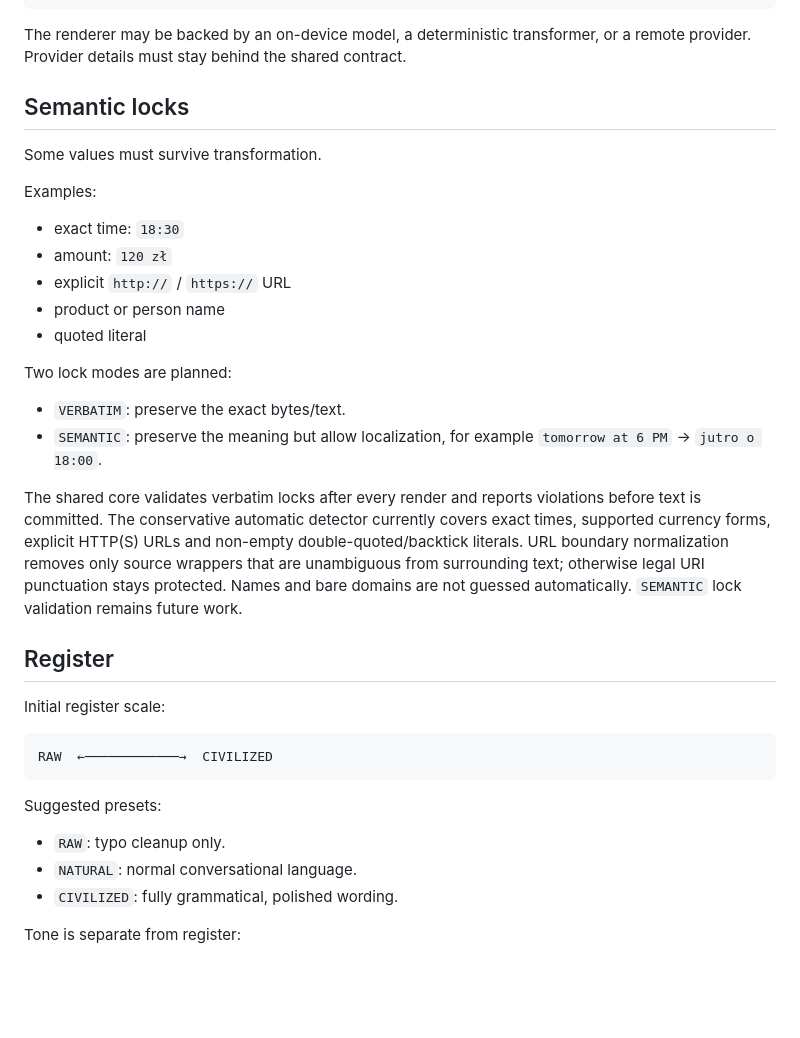
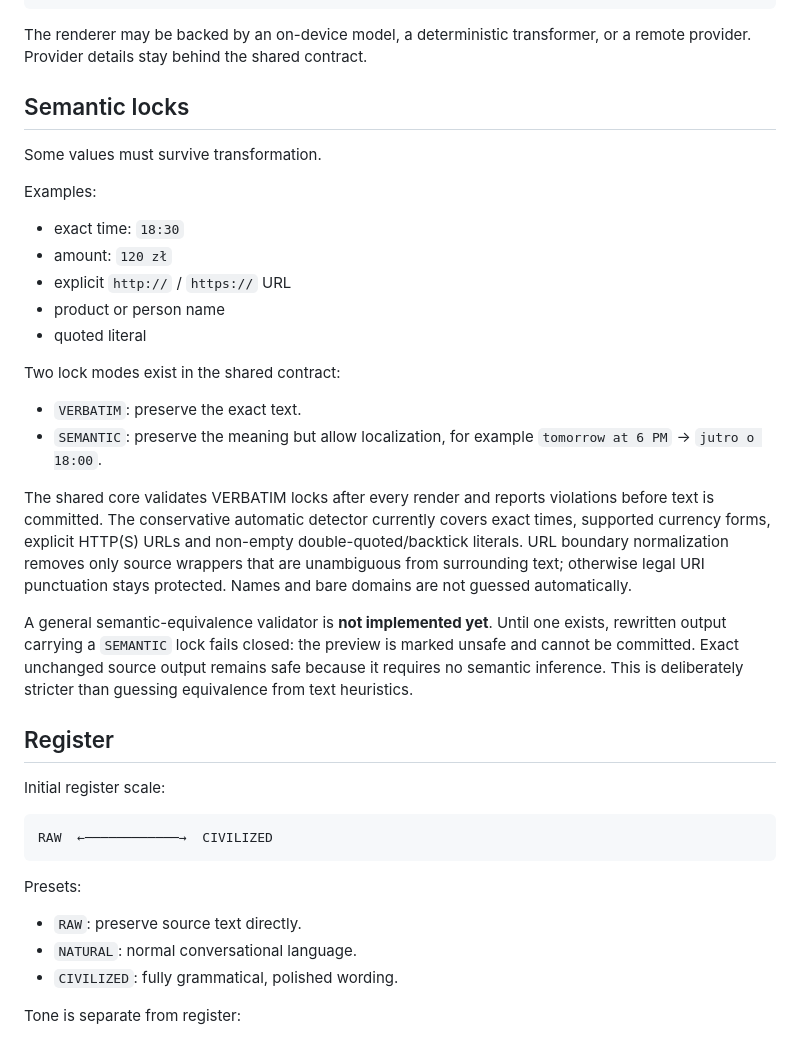
Before and after one commit to twojstar/twojstar, a Markdown page: intent-keyboard/docs/concept.md, the part around one of its changes. Rendered like a GitHub page; blank space fills up the shorter version.

````diff
--- a/intent-keyboard/docs/concept.md
+++ b/intent-keyboard/docs/concept.md
@@ -41,7 +41,7 @@ IntegrityCheck
 PlatformTextSink
 ```
 
-The renderer may be backed by an on-device model, a deterministic transformer, or a remote provider. Provider details must stay behind the shared contract.
+The renderer may be backed by an on-device model, a deterministic transformer, or a remote provider. Provider details stay behind the shared contract.
 
 ## Semantic locks
 
@@ -55,12 +55,14 @@ Examples:
 - product or person name
 - quoted literal
 
-Two lock modes are planned:
+Two lock modes exist in the shared contract:
 
-- `VERBATIM`: preserve the exact bytes/text.
+- `VERBATIM`: preserve the exact text.
 - `SEMANTIC`: preserve the meaning but allow localization, for example `tomorrow at 6 PM` → `jutro o 18:00`.
 
-The shared core validates verbatim locks after every render and reports violations before text is committed. The conservative automatic detector currently covers exact times, supported currency forms, explicit HTTP(S) URLs and non-empty double-quoted/backtick literals. URL boundary normalization removes only source wrappers that are unambiguous from surrounding text; otherwise legal URI punctuation stays protected. Names and bare domains are not guessed automatically. `SEMANTIC` lock validation remains future work.
+The shared core validates VERBATIM locks after every render and reports violations before text is committed. The conservative automatic detector currently covers exact times, supported currency forms, explicit HTTP(S) URLs and non-empty double-quoted/backtick literals. URL boundary normalization removes only source wrappers that are unambiguous from surrounding text; otherwise legal URI punctuation stays protected. Names and bare domains are not guessed automatically.
+
+A general semantic-equivalence validator is **not implemented yet**. Until one exists, rewritten output carrying a `SEMANTIC` lock fails closed: the preview is marked unsafe and cannot be committed. Exact unchanged source output remains safe because it requires no semantic inference. This is deliberately stricter than guessing equivalence from text heuristics.
 
 ## Register
 
@@ -70,9 +72,9 @@ Initial register scale:
 RAW  ←────────────→  CIVILIZED
 ```
 
-Suggested presets:
+Presets:
 
-- `RAW`: typo cleanup only.
+- `RAW`: preserve source text directly.
 - `NATURAL`: normal conversational language.
 - `CIVILIZED`: fully grammatical, polished wording.
 
````
Also changed, not shown: other parts of intent-keyboard/docs/concept.md (+68 -54 lines).
